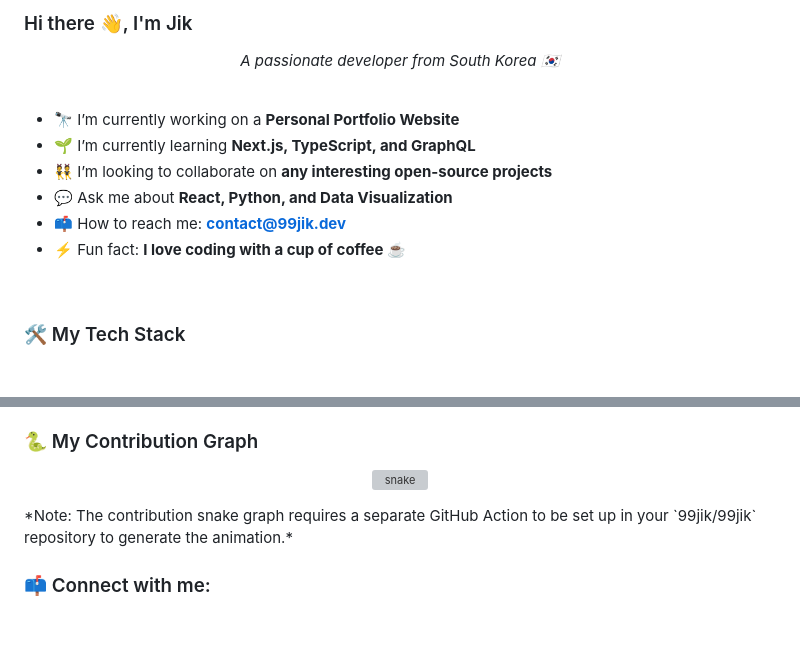
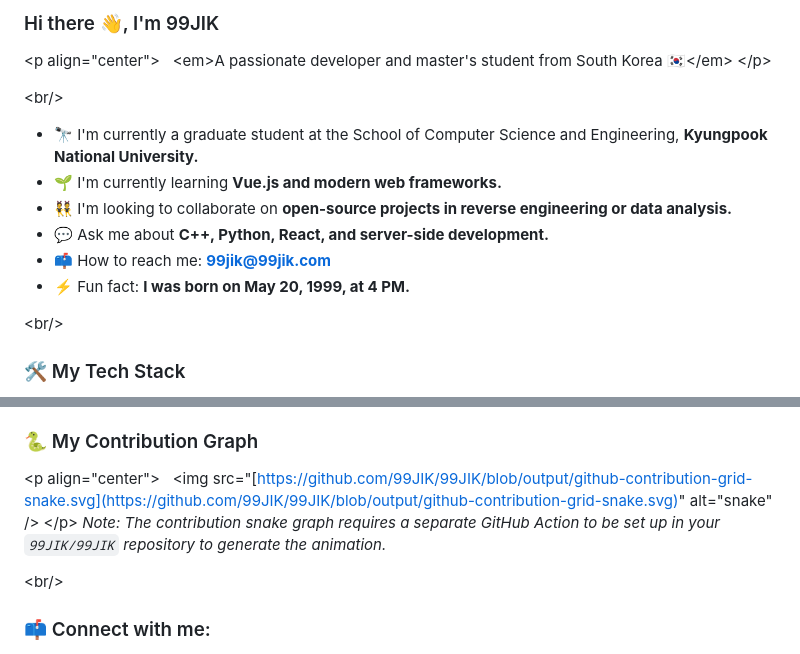
Before and after one commit to 99JIK/99JIK, a Markdown page: README.md, 2 parts joined by grey strips. Drawn GitHub-style; blank space fills up the shorter version; grey boxes are pictures that could not be loaded.

```diff
--- a/README.md
+++ b/README.md
@@ -1,19 +1,19 @@
-### Hi there 👋, I'm Jik
+### Hi there 👋, I'm 99JIK
 
-<p align="center">
-  <em>A passionate developer from South Korea 🇰🇷</em>
-</p>
+\<p align="center"\>
+  \<em\>A passionate developer and master's student from South Korea 🇰🇷\</em\>
+\</p\>
 
-<br/>
+\<br/\>
 
-- 🔭 I’m currently working on a **Personal Portfolio Website**
-- 🌱 I’m currently learning **Next.js, TypeScript, and GraphQL**
-- 👯 I’m looking to collaborate on **any interesting open-source projects**
-- 💬 Ask me about **React, Python, and Data Visualization**
-- 📫 How to reach me: **[contact@99jik.dev](mailto:contact@99jik.dev)**
-- ⚡ Fun fact: **I love coding with a cup of coffee ☕**
+  - 🔭 I'm currently a graduate student at the School of Computer Science and Engineering, **Kyungpook National University.**
+  - 🌱 I'm currently learning **Vue.js and modern web frameworks.**
+  - 👯 I'm looking to collaborate on **open-source projects in reverse engineering or data analysis.**
+  - 💬 Ask me about **C++, Python, React, and server-side development.**
+  - 📫 How to reach me: **[99jik@99jik.com](mailto:99jik@99jik.com)**
+  - ⚡ Fun fact: **I was born on May 20, 1999, at 4 PM.**
 
-<br/>
+\<br/\>
 
 ### 🛠️ My Tech Stack
 
@@ -66,10 +67,11 @@
 
 ### 🐍 My Contribution Graph
-<p align="center">
-  <img src="https://github.com/99jik/99jik/blob/output/github-contribution-grid-snake.svg" alt="snake" />
-</p>
-*Note: The contribution snake graph requires a separate GitHub Action to be set up in your `99jik/99jik` repository to generate the animation.*
 
-<br/>
+\<p align="center"\>
+  \<img src="[https://github.com/99JIK/99JIK/blob/output/github-contribution-grid-snake.svg](https://github.com/99JIK/99JIK/blob/output/github-contribution-grid-snake.svg)" alt="snake" /\>
+\</p\>
+*Note: The contribution snake graph requires a separate GitHub Action to be set up in your `99JIK/99JIK` repository to generate the animation.*
+
+\<br/\>
 
 ### 📫 Connect with me:
```
Also changed, not shown: other parts of README.md (+45 -53 lines).
